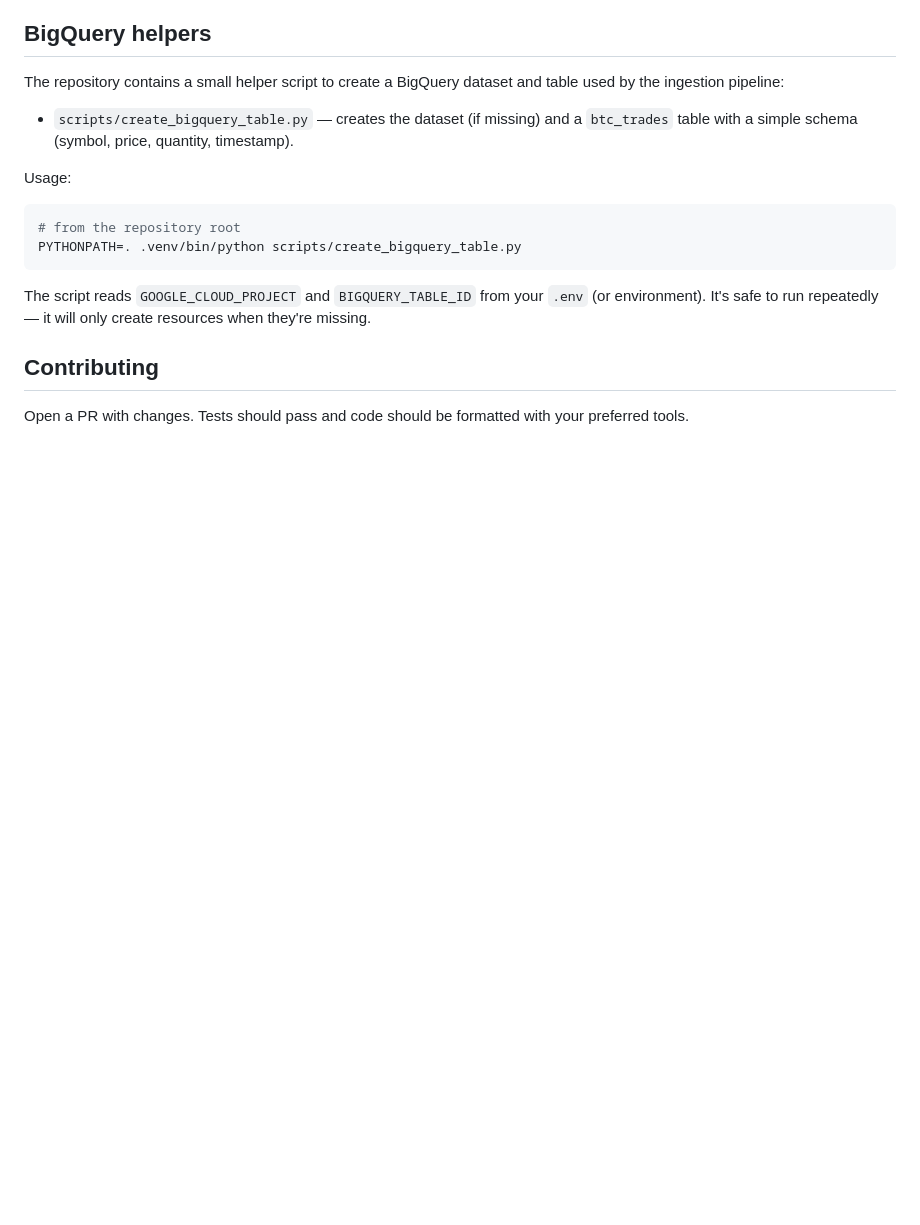
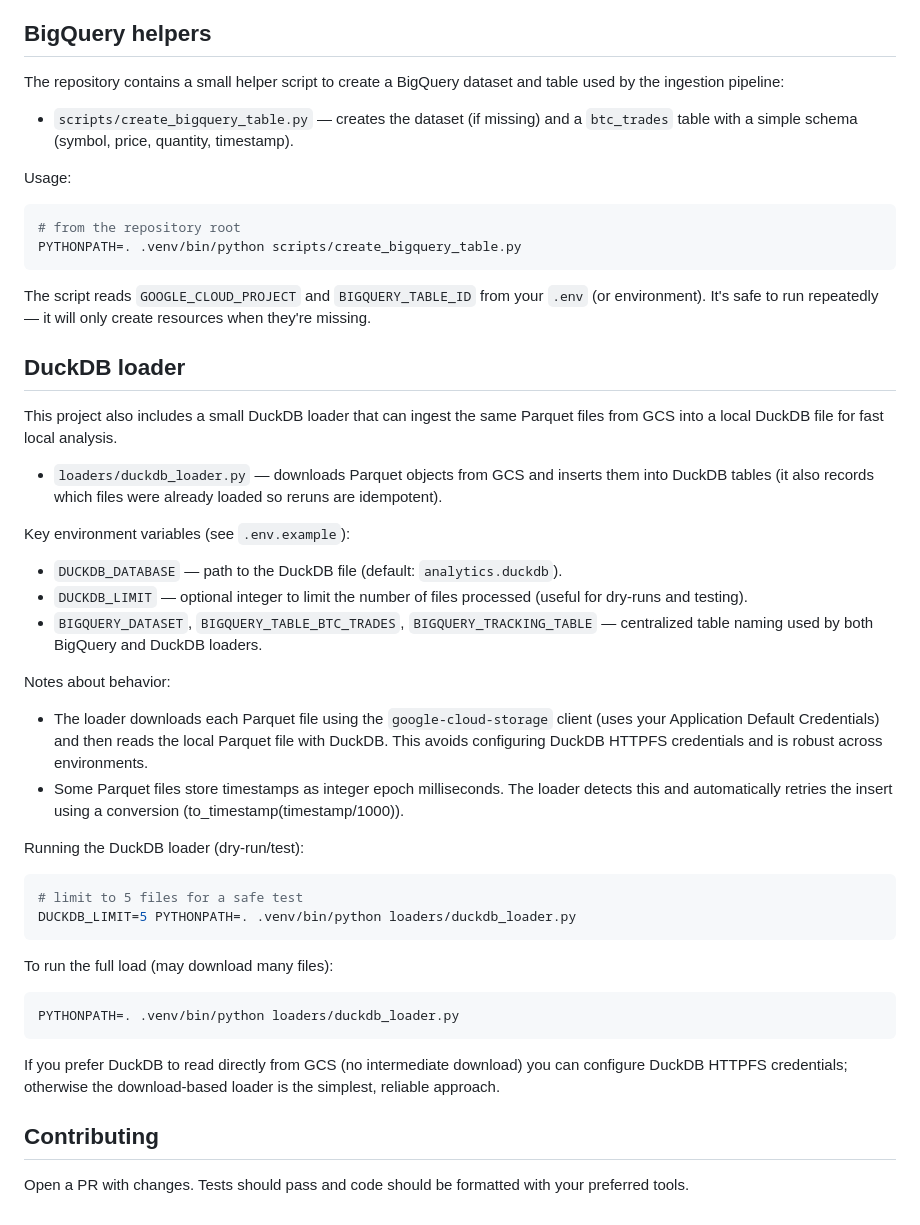
Before and after one commit to mrprogrammingx/crypto-analytics-platform, a Markdown page: README.md, the part around the change. Rendered like a GitHub page; blank space fills up the shorter version.

Commit message:
docs: document DuckDB loader, DUCKDB_LIMIT and centralized BigQuery env vars

````diff
--- a/README.md
+++ b/README.md
@@ -138,6 +138,49 @@ The script reads `GOOGLE_CLOUD_PROJECT` and `BIGQUERY_TABLE_ID` from your `.env`
 environment). It's safe to run repeatedly — it will only create resources when
 they're missing.
 
+DuckDB loader
+---------------
+
+This project also includes a small DuckDB loader that can ingest the same
+Parquet files from GCS into a local DuckDB file for fast local analysis.
+
+- `loaders/duckdb_loader.py` — downloads Parquet objects from GCS and inserts
+	them into DuckDB tables (it also records which files were already loaded so
+	reruns are idempotent).
+
+Key environment variables (see `.env.example`):
+
+- `DUCKDB_DATABASE` — path to the DuckDB file (default: `analytics.duckdb`).
+- `DUCKDB_LIMIT` — optional integer to limit the number of files processed (useful for dry-runs and testing).
+- `BIGQUERY_DATASET`, `BIGQUERY_TABLE_BTC_TRADES`, `BIGQUERY_TRACKING_TABLE` — centralized table naming used by both BigQuery and DuckDB loaders.
+
+Notes about behavior:
+
+- The loader downloads each Parquet file using the `google-cloud-storage` client
+	(uses your Application Default Credentials) and then reads the local Parquet
+	file with DuckDB. This avoids configuring DuckDB HTTPFS credentials and is
+	robust across environments.
+- Some Parquet files store timestamps as integer epoch milliseconds. The loader
+	detects this and automatically retries the insert using a conversion
+	(to_timestamp(timestamp/1000)).
+
+Running the DuckDB loader (dry-run/test):
+
+```bash
+# limit to 5 files for a safe test
+DUCKDB_LIMIT=5 PYTHONPATH=. .venv/bin/python loaders/duckdb_loader.py
+```
+
+To run the full load (may download many files):
+
+```bash
+PYTHONPATH=. .venv/bin/python loaders/duckdb_loader.py
+```
+
+If you prefer DuckDB to read directly from GCS (no intermediate download) you
+can configure DuckDB HTTPFS credentials; otherwise the download-based loader
+is the simplest, reliable approach.
+
 
 ## Contributing
 
````
